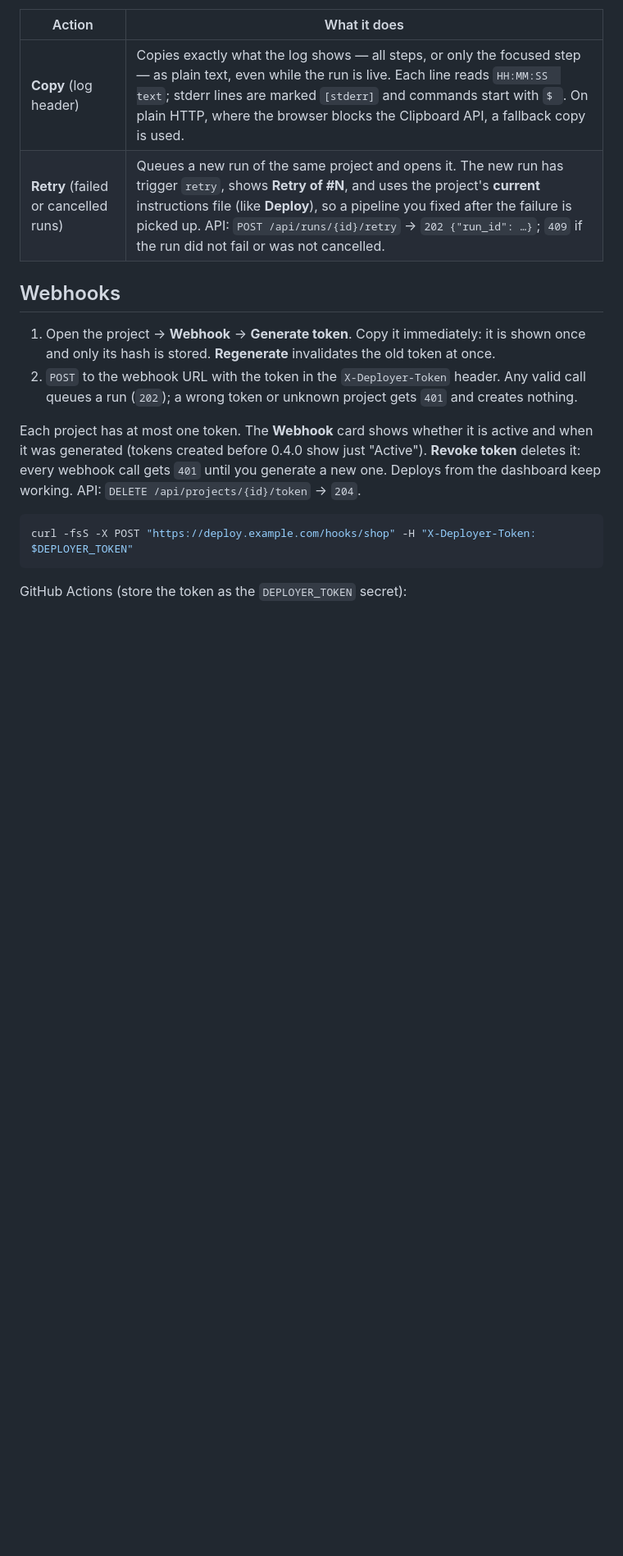
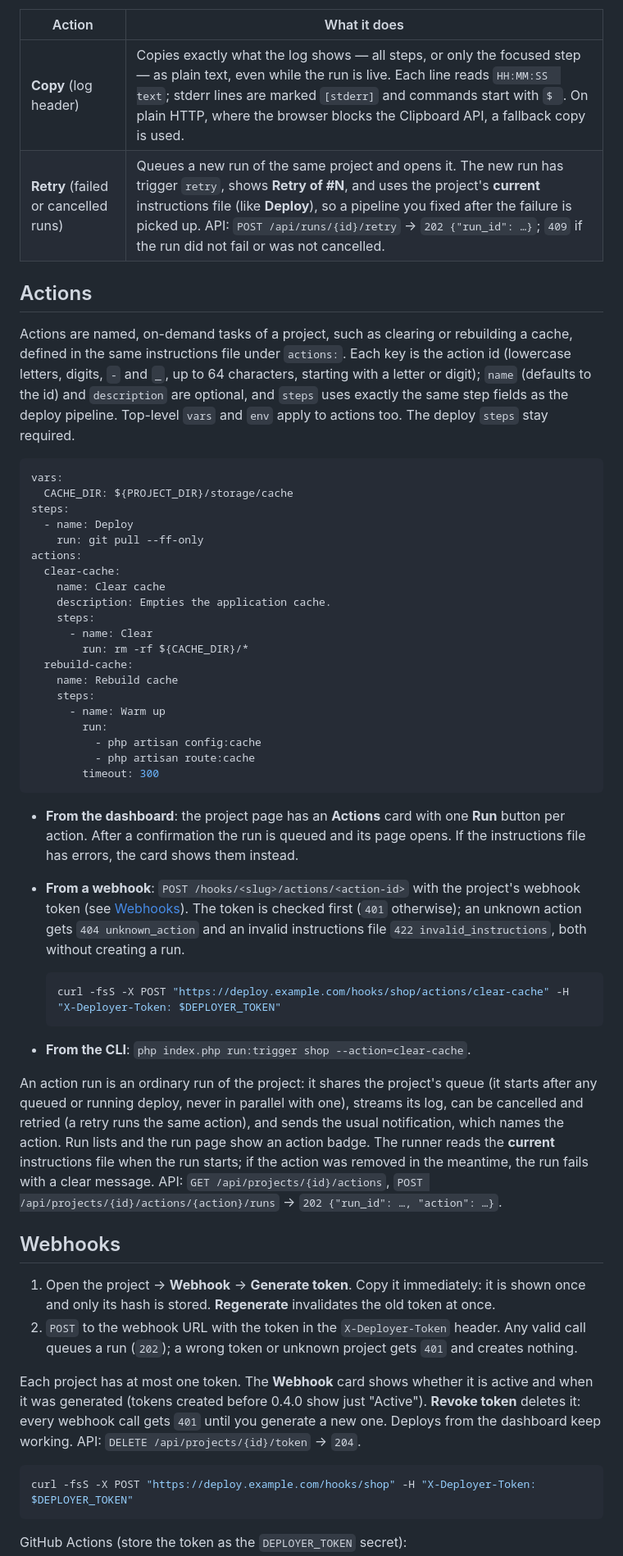
Before and after one commit to yebt/php-cpnl-webhook-deployer, a Markdown page: README.md, the part around one of its changes. Shown at 82% size. Rendered like a GitHub page; blank space fills up the shorter version.

Commit message:
docs(readme): document project actions for 0.5.0

````diff
--- a/README.md
+++ b/README.md
@@ -281,6 +282,44 @@ Executed commands (the `▸` lines) are syntax-highlighted as bash: keywords, th
 | **Copy** (log header) | Copies exactly what the log shows — all steps, or only the focused step — as plain text, even while the run is live. Each line reads `HH:MM:SS  text`; stderr lines are marked `[stderr]` and commands start with `$ `. On plain HTTP, where the browser blocks the Clipboard API, a fallback copy is used. |
 | **Retry** (failed or cancelled runs) | Queues a new run of the same project and opens it. The new run has trigger `retry`, shows **Retry of #N**, and uses the project's **current** instructions file (like **Deploy**), so a pipeline you fixed after the failure is picked up. API: `POST /api/runs/{id}/retry` → `202 {"run_id": …}`; `409` if the run did not fail or was not cancelled. |
 
+## Actions
+
+Actions are named, on-demand tasks of a project, such as clearing or rebuilding a cache, defined in the same instructions file under `actions:`. Each key is the action id (lowercase letters, digits, `-` and `_`, up to 64 characters, starting with a letter or digit); `name` (defaults to the id) and `description` are optional, and `steps` uses exactly the same step fields as the deploy pipeline. Top-level `vars` and `env` apply to actions too. The deploy `steps` stay required.
+
+```yaml
+vars:
+  CACHE_DIR: ${PROJECT_DIR}/storage/cache
+steps:
+  - name: Deploy
+    run: git pull --ff-only
+actions:
+  clear-cache:
+    name: Clear cache
+    description: Empties the application cache.
+    steps:
+      - name: Clear
+        run: rm -rf ${CACHE_DIR}/*
+  rebuild-cache:
+    name: Rebuild cache
+    steps:
+      - name: Warm up
+        run:
+          - php artisan config:cache
+          - php artisan route:cache
+        timeout: 300
+```
+
+- **From the dashboard**: the project page has an **Actions** card with one **Run** button per action. After a confirmation the run is queued and its page opens. If the instructions file has errors, the card shows them instead.
+- **From a webhook**: `POST /hooks/<slug>/actions/<action-id>` with the project's webhook token (see [Webhooks](#webhooks)). The token is checked first (`401` otherwise); an unknown action gets `404 unknown_action` and an invalid instructions file `422 invalid_instructions`, both without creating a run.
+
+  ```bash
+  curl -fsS -X POST "https://deploy.example.com/hooks/shop/actions/clear-cache" -H "X-Deployer-Token: $DEPLOYER_TOKEN"
+  ```
+
+- **From the CLI**: `php index.php run:trigger shop --action=clear-cache`.
+
+An action run is an ordinary run of the project: it shares the project's queue (it starts after any queued or running deploy, never in parallel with one), streams its log, can be cancelled and retried (a retry runs the same action), and sends the usual notification, which names the action. Run lists and the run page show an action badge. The runner reads the **current** instructions file when the run starts; if the action was removed in the meantime, the run fails with a clear message. API: `GET /api/projects/{id}/actions`, `POST /api/projects/{id}/actions/{action}/runs` → `202 {"run_id": …, "action": …}`.
+
 ## Webhooks
 
 1. Open the project → **Webhook** → **Generate token**. Copy it immediately: it is shown once and only its hash is stored. **Regenerate** invalidates the old token at once.
````
Also changed, not shown: other parts of README.md (+9 -1 lines).
